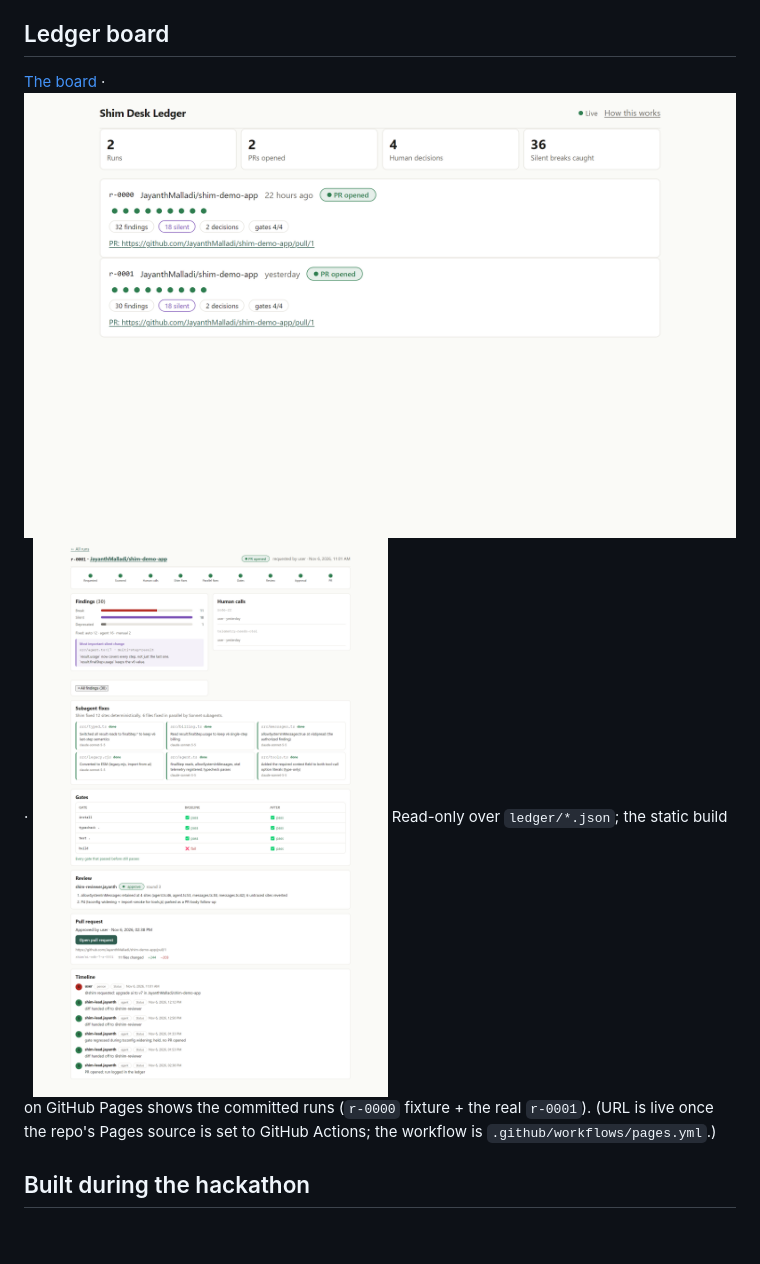
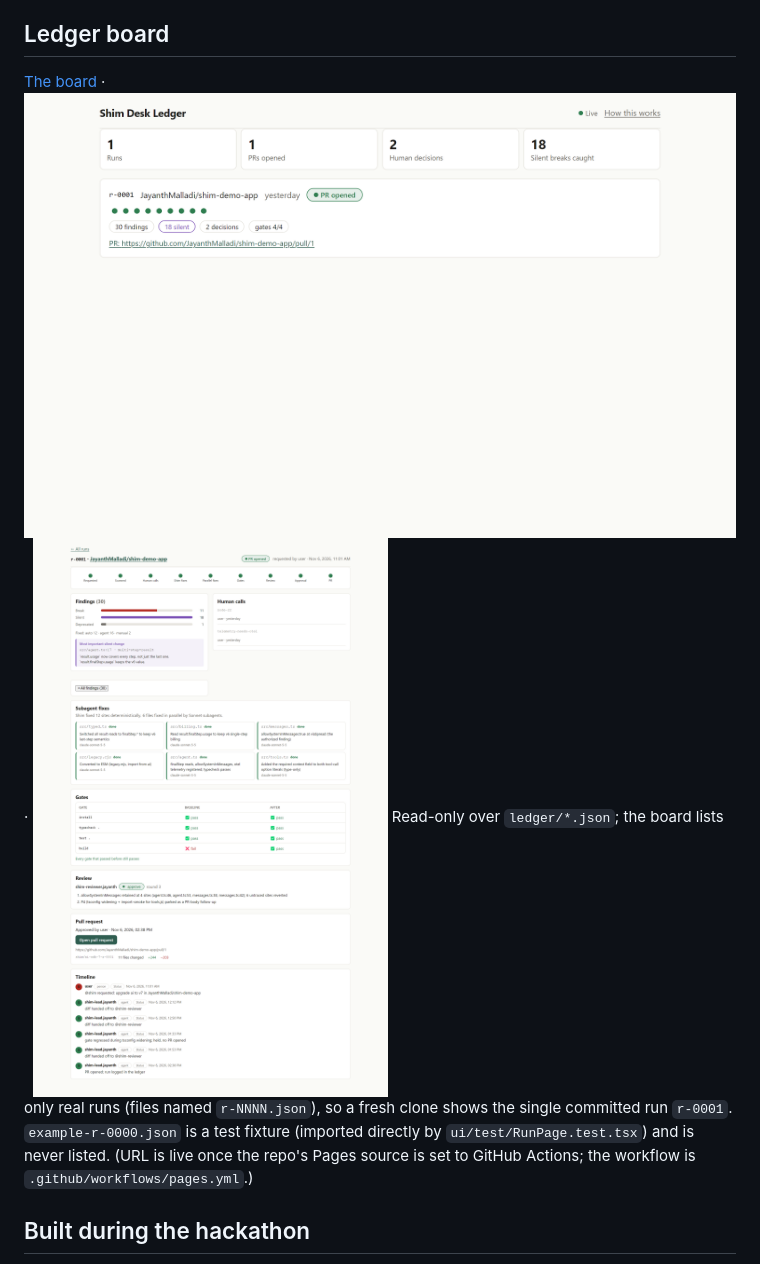
Before and after one commit to JayanthMalladi/shim-desk, a Markdown page: README.md, the part around the change. Rendered like a GitHub page; pictures changed too: docs/board-runs.png; blank space fills up the shorter version.

```diff
--- a/README.md
+++ b/README.md
@@ -74,7 +74,7 @@ Because this Windows Console build can't run agent sessions locally, the two age
 ## Ledger board
 
 [The board](https://JayanthMalladi.github.io/shim-desk/) · ![runs](docs/board-runs.png) · ![run](docs/board-run.png)
-Read-only over `ledger/*.json`; the static build on GitHub Pages shows the committed runs (`r-0000` fixture + the real `r-0001`). (URL is live once the repo's Pages source is set to GitHub Actions; the workflow is `.github/workflows/pages.yml`.)
+Read-only over `ledger/*.json`; the board lists only real runs (files named `r-NNNN.json`), so a fresh clone shows the single committed run `r-0001`. `example-r-0000.json` is a test fixture (imported directly by `ui/test/RunPage.test.tsx`) and is never listed. (URL is live once the repo's Pages source is set to GitHub Actions; the workflow is `.github/workflows/pages.yml`.)
 
 ## Built during the hackathon
 
```
Also changed, not shown: docs/DECISIONS.md (+6 -0 lines), 6 other files.
